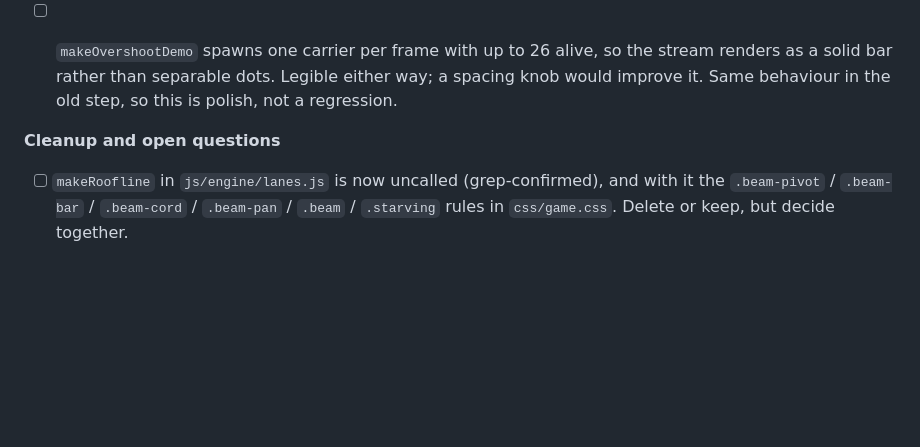
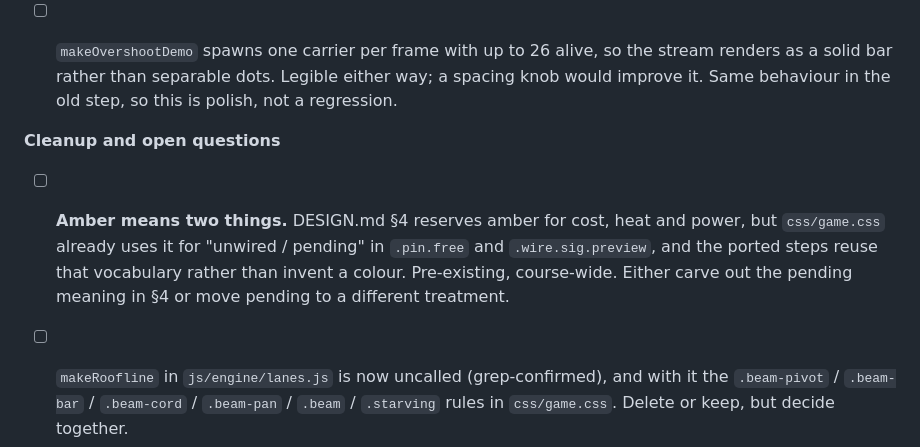
Before and after one commit to ripudamn4298/BYODC, a Markdown page: DESIGN_MAKEOVER.md, the part around the change. GitHub-like rendering; blank space fills up the shorter version.

Commit message:
Log the amber collision, found porting Act 2 step 3
DESIGN.md §4 reserves amber for cost, heat and power, but game.css has been
using it for "unwired / pending" in .pin.free and .wire.sig.preview since
before the makeover. Ported steps reuse that vocabulary rather than invent a
colour, so the collision is now course-wide and wants a decision.

Co-Authored-By: Claude Fable 5 <noreply@anthropic.com>

```diff
--- a/DESIGN_MAKEOVER.md
+++ b/DESIGN_MAKEOVER.md
@@ -395,6 +395,12 @@ One pass, one commit, after every step has landed.
 
 **Cleanup and open questions**
 
+- [ ] **Amber means two things.** DESIGN.md §4 reserves amber for cost, heat and power, but
+      `css/game.css` already uses it for "unwired / pending" in `.pin.free` and
+      `.wire.sig.preview`, and the ported steps reuse that vocabulary rather than invent a
+      colour. Pre-existing, course-wide. Either carve out the pending meaning in §4 or move
+      pending to a different treatment.
+
 - [ ] `makeRoofline` in `js/engine/lanes.js` is now uncalled (grep-confirmed), and with it
       the `.beam-pivot` / `.beam-bar` / `.beam-cord` / `.beam-pan` / `.beam` / `.starving`
       rules in `css/game.css`. Delete or keep, but decide together.
```
